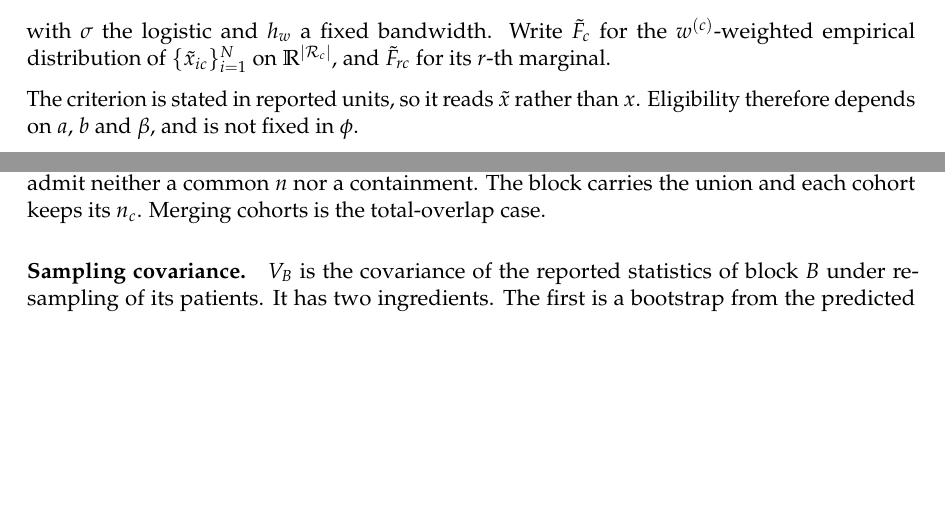
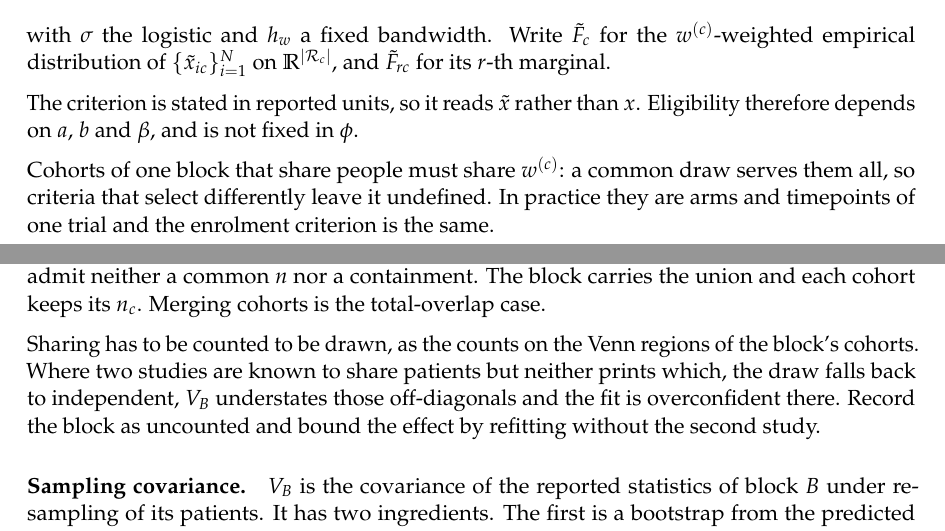
Before and after one commit to popellab/qsp-inference, a LaTeX document (docs/model-draft.tex): two parts of pages 2 and 3 of 10, joined at a grey line, cut so that both start at the same text, the shorter picture padded with empty space. Compiled offline with pdfLaTeX.

Commit message:
docs: eligibility inside a shared draw, uncounted blocks, the ridge

```diff
--- a/docs/model-draft.tex
+++ b/docs/model-draft.tex
@@ -196,6 +196,11 @@ The criterion is stated in reported units, so it reads $\tilde x$ rather than
 $x$. Eligibility therefore depends on $a$, $b$ and $\beta$, and is not fixed
 in $\phi$.
 
+Cohorts of one block that share people must share $w^{(c)}$: a common draw
+serves them all, so criteria that select differently leave it undefined. In
+practice they are arms and timepoints of one trial and the enrolment criterion
+is the same.
+
 \paragraph{Statistics.} Cohort $c$ reports statistics $T_{rc1},\dots,T_{rcK_{rc}}$
 for readout $r$, each a functional of a sample. The model computes the same
 functionals of its own predicted sample:
@@ -249,6 +254,12 @@ evaluated on its own members.
 Sharing need not be nesting: 16 evaluable baseline biopsies against day-21 arms
 of 9 and 10 admit neither a common $n$ nor a containment. The block carries the
 union and each cohort keeps its $n_c$. Merging cohorts is the total-overlap case.
+
+Sharing has to be counted to be drawn, as the counts on the Venn regions of the
+block's cohorts. Where two studies are known to share patients but neither
+prints which, the draw falls back to independent, $V_B$ understates those
+off-diagonals and the fit is overconfident there. Record the block as uncounted
+and bound the effect by refitting without the second study.
 
 \paragraph{Sampling covariance.} $V_{B}$ is the covariance of the reported
 statistics of block $B$ under resampling of its patients. It has two
```
Also changed, not shown: docs/model-draft.pdf, docs/model-draft.tex (4 more changed lines).
